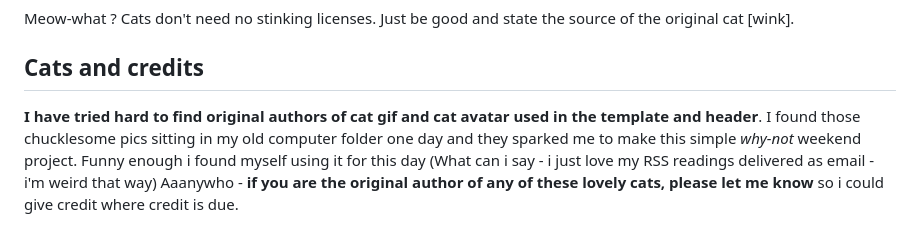
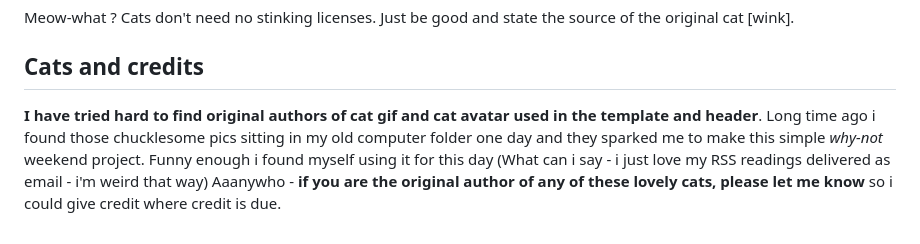
Before and after one commit to radekkozak/letter, a Markdown page: README.md, the part around the change. GitHub-like rendering.

Commit message:
chore: Update README.md

```diff
--- a/README.md
+++ b/README.md
@@ -86,4 +86,4 @@ Meow-what ? Cats don't need no stinking licenses. Just be good and state the sou
 
 ## Cats and credits
 
-**I have tried hard to find original authors of cat gif and cat avatar used in the template and header**. I found those chucklesome pics sitting in my old computer folder one day and they sparked me to make this simple *why-not* weekend project. Funny enough i found myself using it for this day (What can i say - i just love my RSS readings delivered as email - i'm weird that way) Aaanywho - **if you are the original author of any of these lovely cats, please let me know** so i could give credit where credit is due.
+**I have tried hard to find original authors of cat gif and cat avatar used in the template and header**. Long time ago i found those chucklesome pics sitting in my old computer folder one day and they sparked me to make this simple *why-not* weekend project. Funny enough i found myself using it for this day (What can i say - i just love my RSS readings delivered as email - i'm weird that way) Aaanywho - **if you are the original author of any of these lovely cats, please let me know** so i could give credit where credit is due.
```
